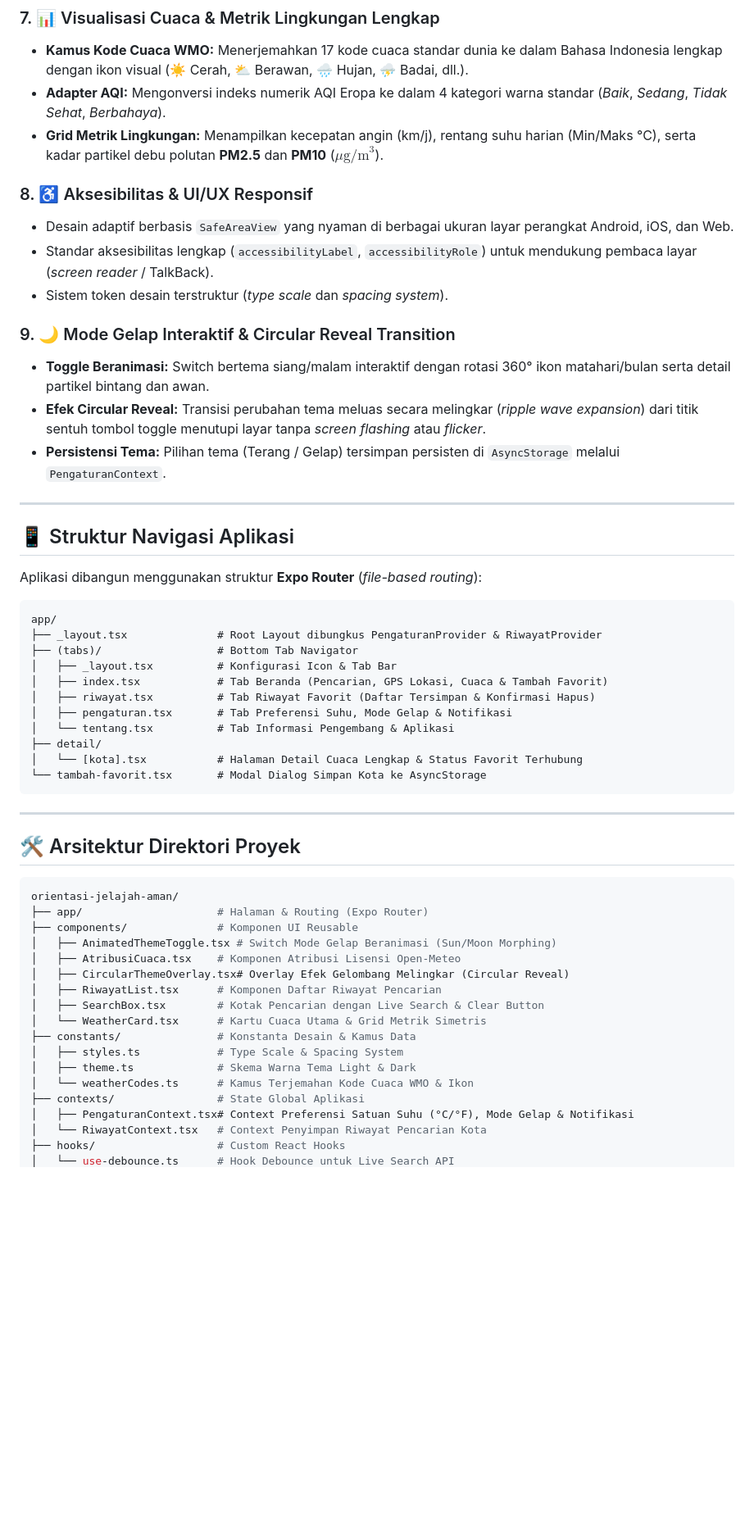
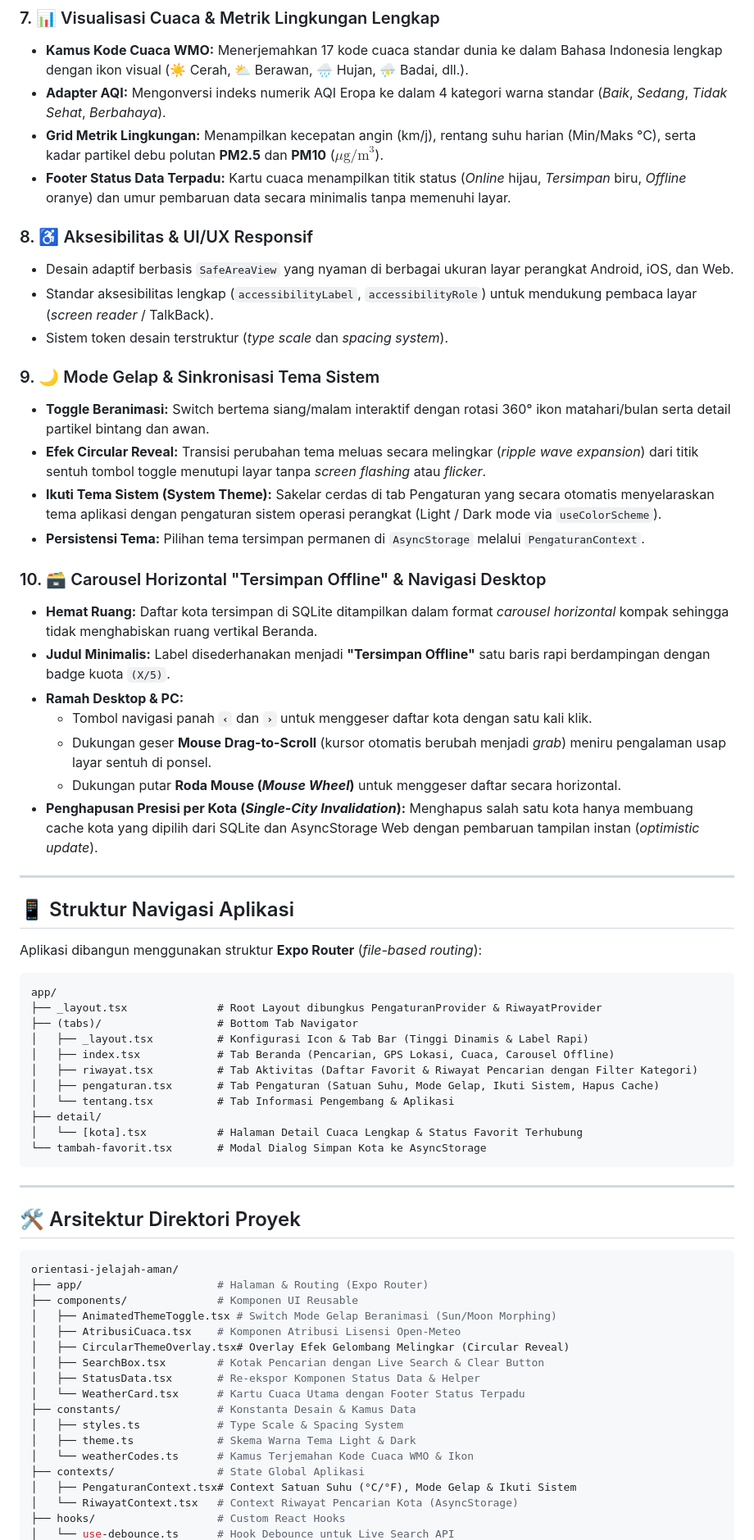
Before and after one commit to G-than12/orientasi-jelajah-aman, a Markdown page: README.md, the part around one of its changes. Shown at 82% size. Drawn GitHub-style; blank space fills up the shorter version.

Commit message:
docs: perbarui README dengan dokumentasi fitur carousel offline, tab aktivitas, dan tema sistem

```diff
--- a/README.md
+++ b/README.md
@@ -55,16 +56,27 @@ Proyek ini dikembangkan sebagai bagian dari praktikum mata kuliah **Pemrograman
 * **Kamus Kode Cuaca WMO:** Menerjemahkan 17 kode cuaca standar dunia ke dalam Bahasa Indonesia lengkap dengan ikon visual (☀️ Cerah, ⛅ Berawan, 🌧️ Hujan, ⛈️ Badai, dll.).
 * **Adapter AQI:** Mengonversi indeks numerik AQI Eropa ke dalam 4 kategori warna standar (*Baik*, *Sedang*, *Tidak Sehat*, *Berbahaya*).
 * **Grid Metrik Lingkungan:** Menampilkan kecepatan angin (km/j), rentang suhu harian (Min/Maks °C), serta kadar partikel debu polutan **PM2.5** dan **PM10** ($\mu\text{g/m}^3$).
+* **Footer Status Data Terpadu:** Kartu cuaca menampilkan titik status (*Online* hijau, *Tersimpan* biru, *Offline* oranye) dan umur pembaruan data secara minimalis tanpa memenuhi layar.
 
 ### 8. ♿ Aksesibilitas & UI/UX Responsif
 * Desain adaptif berbasis `SafeAreaView` yang nyaman di berbagai ukuran layar perangkat Android, iOS, dan Web.
 * Standar aksesibilitas lengkap (`accessibilityLabel`, `accessibilityRole`) untuk mendukung pembaca layar (*screen reader* / TalkBack).
 * Sistem token desain terstruktur (*type scale* dan *spacing system*).
 
-### 9. 🌙 Mode Gelap Interaktif & Circular Reveal Transition
+### 9. 🌙 Mode Gelap & Sinkronisasi Tema Sistem
 * **Toggle Beranimasi:** Switch bertema siang/malam interaktif dengan rotasi 360° ikon matahari/bulan serta detail partikel bintang dan awan.
 * **Efek Circular Reveal:** Transisi perubahan tema meluas secara melingkar (*ripple wave expansion*) dari titik sentuh tombol toggle menutupi layar tanpa *screen flashing* atau *flicker*.
-* **Persistensi Tema:** Pilihan tema (Terang / Gelap) tersimpan persisten di `AsyncStorage` melalui `PengaturanContext`.
+* **Ikuti Tema Sistem (System Theme):** Sakelar cerdas di tab Pengaturan yang secara otomatis menyelaraskan tema aplikasi dengan pengaturan sistem operasi perangkat (Light / Dark mode via `useColorScheme`).
+* **Persistensi Tema:** Pilihan tema tersimpan permanen di `AsyncStorage` melalui `PengaturanContext`.
+
+### 10. 🗃️ Carousel Horizontal "Tersimpan Offline" & Navigasi Desktop
+* **Hemat Ruang:** Daftar kota tersimpan di SQLite ditampilkan dalam format *carousel horizontal* kompak sehingga tidak menghabiskan ruang vertikal Beranda.
+* **Judul Minimalis:** Label disederhanakan menjadi **"Tersimpan Offline"** satu baris rapi berdampingan dengan badge kuota `(X/5)`.
+* **Ramah Desktop & PC:**
+  * Tombol navigasi panah **`‹`** dan **`›`** untuk menggeser daftar kota dengan satu kali klik.
+  * Dukungan geser **Mouse Drag-to-Scroll** (kursor otomatis berubah menjadi *grab*) meniru pengalaman usap layar sentuh di ponsel.
+  * Dukungan putar **Roda Mouse (*Mouse Wheel*)** untuk menggeser daftar secara horizontal.
+* **Penghapusan Presisi per Kota (*Single-City Invalidation*):** Menghapus salah satu kota hanya membuang cache kota yang dipilih dari SQLite dan AsyncStorage Web dengan pembaruan tampilan instan (*optimistic update*).
 
 ---
 
@@ -76,10 +88,10 @@ Aplikasi dibangun menggunakan struktur **Expo Router** (*file-based routing*):
 app/
 ├── _layout.tsx              # Root Layout dibungkus PengaturanProvider & RiwayatProvider
 ├── (tabs)/                  # Bottom Tab Navigator
-│   ├── _layout.tsx          # Konfigurasi Icon & Tab Bar
-│   ├── index.tsx            # Tab Beranda (Pencarian, GPS Lokasi, Cuaca & Tambah Favorit)
-│   ├── riwayat.tsx          # Tab Riwayat Favorit (Daftar Tersimpan & Konfirmasi Hapus)
-│   ├── pengaturan.tsx       # Tab Preferensi Suhu, Mode Gelap & Notifikasi
+│   ├── _layout.tsx          # Konfigurasi Icon & Tab Bar (Tinggi Dinamis & Label Rapi)
+│   ├── index.tsx            # Tab Beranda (Pencarian, GPS Lokasi, Cuaca, Carousel Offline)
+│   ├── riwayat.tsx          # Tab Aktivitas (Daftar Favorit & Riwayat Pencarian dengan Filter Kategori)
+│   ├── pengaturan.tsx       # Tab Pengaturan (Satuan Suhu, Mode Gelap, Ikuti Sistem, Hapus Cache)
 │   └── tentang.tsx          # Tab Informasi Pengembang & Aplikasi
 ├── detail/
 │   └── [kota].tsx           # Halaman Detail Cuaca Lengkap & Status Favorit Terhubung
@@ -97,15 +109,15 @@ orientasi-jelajah-aman/
 │   ├── AnimatedThemeToggle.tsx # Switch Mode Gelap Beranimasi (Sun/Moon Morphing)
 │   ├── AtribusiCuaca.tsx    # Komponen Atribusi Lisensi Open-Meteo
 │   ├── CircularThemeOverlay.tsx# Overlay Efek Gelombang Melingkar (Circular Reveal)
-│   ├── RiwayatList.tsx      # Komponen Daftar Riwayat Pencarian
 │   ├── SearchBox.tsx        # Kotak Pencarian dengan Live Search & Clear Button
-│   └── WeatherCard.tsx      # Kartu Cuaca Utama & Grid Metrik Simetris
+│   ├── StatusData.tsx       # Re-ekspor Komponen Status Data & Helper
+│   └── WeatherCard.tsx      # Kartu Cuaca Utama dengan Footer Status Terpadu
 ├── constants/               # Konstanta Desain & Kamus Data
 │   ├── styles.ts            # Type Scale & Spacing System
 │   ├── theme.ts             # Skema Warna Tema Light & Dark
 │   └── weatherCodes.ts      # Kamus Terjemahan Kode Cuaca WMO & Ikon
 ├── contexts/                # State Global Aplikasi
-│   ├── PengaturanContext.tsx# Context Preferensi Satuan Suhu (°C/°F), Mode Gelap & Notifikasi
-│   └── RiwayatContext.tsx   # Context Penyimpan Riwayat Pencarian Kota
+│   ├── PengaturanContext.tsx# Context Satuan Suhu (°C/°F), Mode Gelap & Ikuti Sistem
+│   └── RiwayatContext.tsx   # Context Riwayat Pencarian Kota (AsyncStorage)
 ├── hooks/                   # Custom React Hooks
 │   └── use-debounce.ts      # Hook Debounce untuk Live Search API
```
Also changed, not shown: other parts of README.md (+20 -9 lines).
